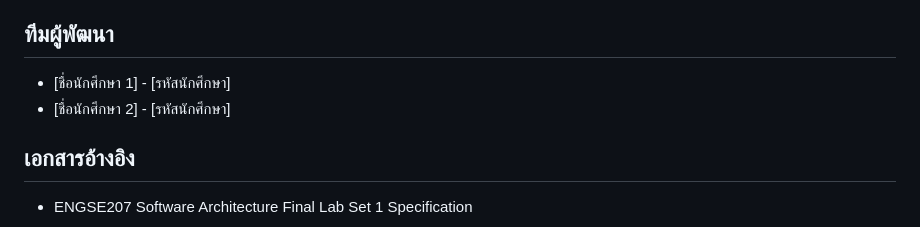
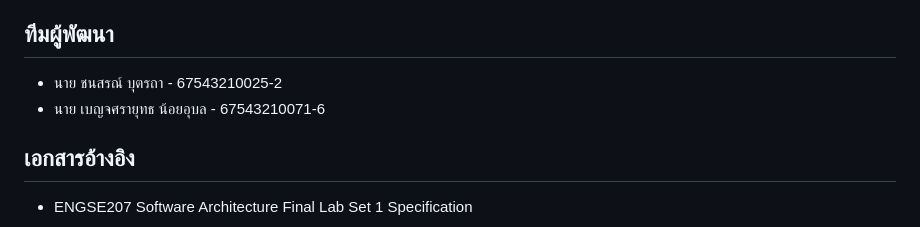
Before and after one commit to Benjasarayut/final-lab-set1, a Markdown page: README.md, the part around the change. Drawn GitHub-style.

Commit message:
Update developer team section in README.md

```diff
--- a/README.md
+++ b/README.md
@@ -144,8 +144,8 @@ docker compose up --build
 
 ## ทีมผู้พัฒนา
 
-- [ชื่อนักศึกษา 1] - [รหัสนักศึกษา]
-- [ชื่อนักศึกษา 2] - [รหัสนักศึกษา]
+- นาย ชนสรณ์ บุตรถา - 67543210025-2
+- นาย เบญจศรายุทธ  น้อยอุบล - 67543210071-6
 
 ## เอกสารอ้างอิง
 
```
